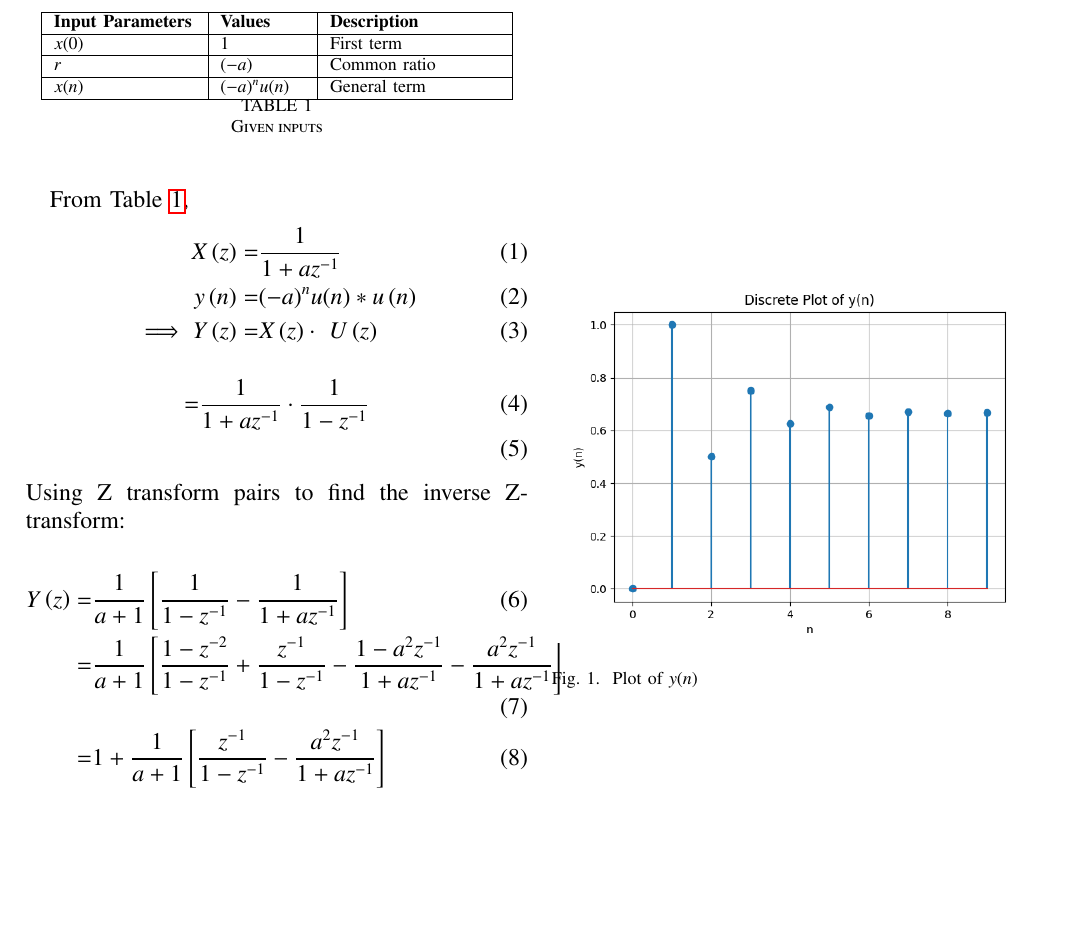
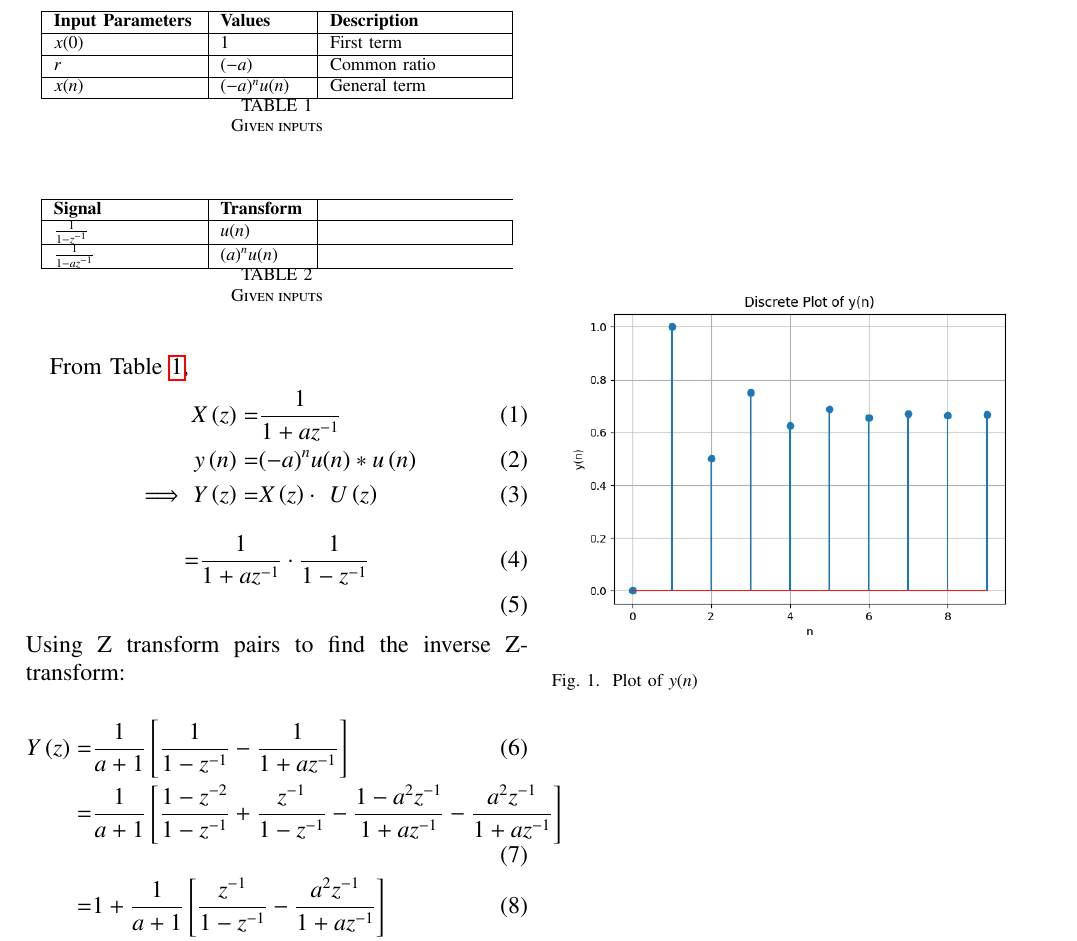
Before and after one commit to Faisal-imtiyaz123/Signal-and-Systems, a LaTeX paper (Problem 11.9.3.9/main.tex, which reads Problem 11.9.3.9/tables/z-transform.tex): part of the page, cut so that both start at the same text, the shorter picture padded with empty space. Compiled offline with pdfLaTeX.

Commit message:
updated 11.9.3.9

```diff
--- a/Problem 11.9.3.9/main.tex
+++ b/Problem 11.9.3.9/main.tex
@@ -61,6 +61,7 @@ $1,-a, a^2, -a^3,...n$ terms (if $a\neq-1$).\\
 \solution
 \input{tables/11.9.3.9.table1}
 \newline
+\input{tables/z-transform}
 From \tabref{tab:1.11.3.9},
 \begin{align}
 X\brak{z} =& \frac{1}{1+az^{-1}}\\
--- /dev/null
+++ b/Problem 11.9.3.9/tables/z-transform.tex
@@ -0,0 +1,15 @@
+\begin{table}[htbp]
+    \centering
+    \def\arraystrech{1.5}
+        \begin{tabular}{|p{2.5cm}|p{1.5cm}|p{3cm}|}
+    \hline
+            \textbf{Signal} & \textbf{Transform} \\
+    \hline
+            $ \frac{1}{1-z^{-1}} $ & $u(n)$ & \\
+    \hline
+            $ \frac{1}{1-az^{-1}}$ & $(a)^{n}u(n)$ \\
+    \hline
+    \end{tabular}
+    \caption{Given inputs}
+    \label{pairs}
+\end{table}
```
Also changed, not shown: Problem 11.9.3.9/main.pdf, 3 other files.
